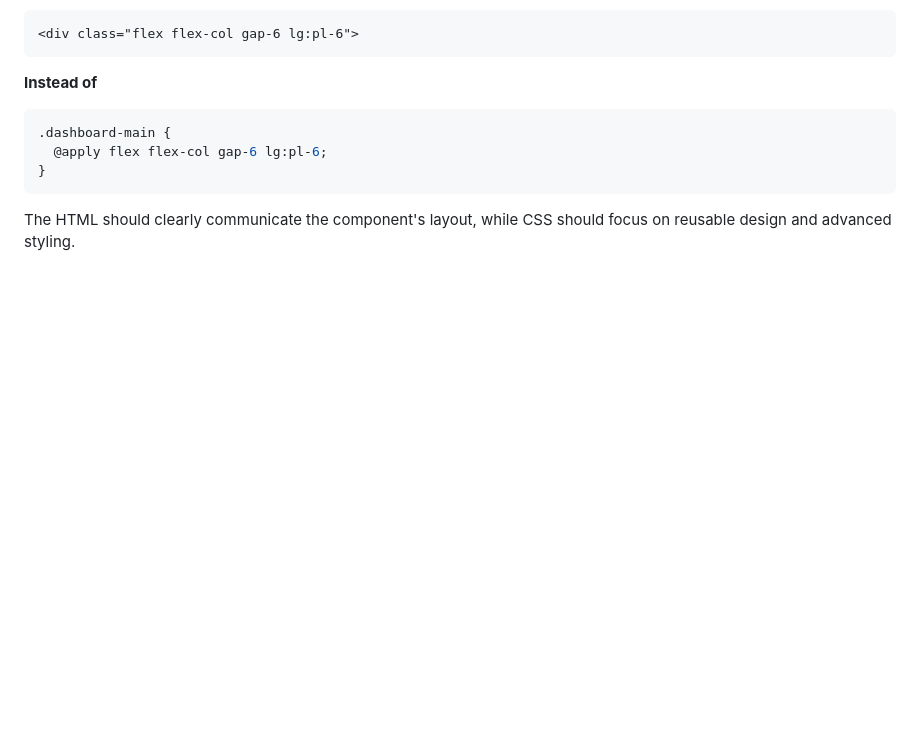
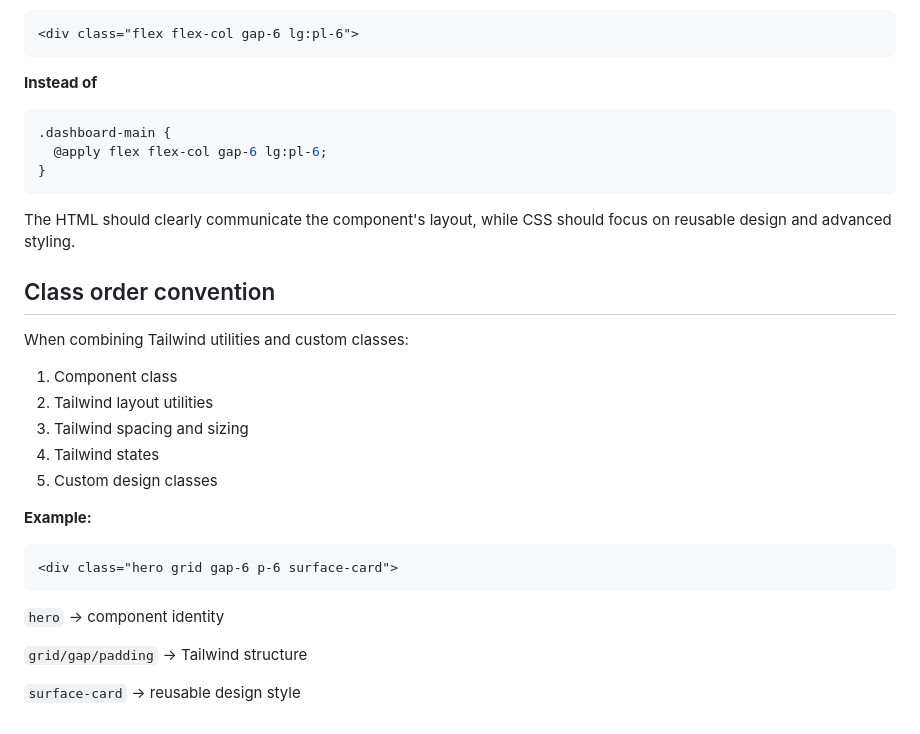
Before and after one commit to mykola-lp/dev-launch, a Markdown page: README.md, the part around the change. GitHub-like rendering; blank space fills up the shorter version.

Commit message:
docs: Class order convention

````diff
--- a/README.md
+++ b/README.md
@@ -527,3 +527,25 @@ Do not create CSS classes that only wrap a few Tailwind utilities unless they re
 ```
 
 The HTML should clearly communicate the component's layout, while CSS should focus on reusable design and advanced styling.
+
+## Class order convention
+
+When combining Tailwind utilities and custom classes:
+
+1. Component class
+2. Tailwind layout utilities
+3. Tailwind spacing and sizing
+4. Tailwind states
+5. Custom design classes
+
+**Example:**
+
+```html
+<div class="hero grid gap-6 p-6 surface-card">
+```
+
+`hero` → component identity
+
+`grid/gap/padding` → Tailwind structure
+
+`surface-card` → reusable design style
````
